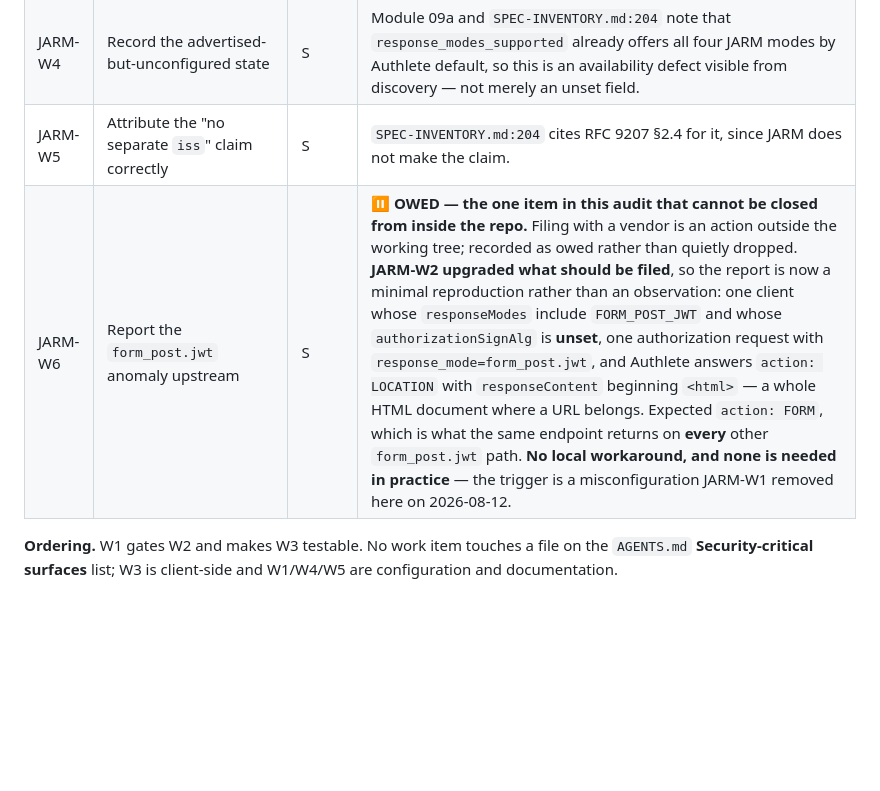
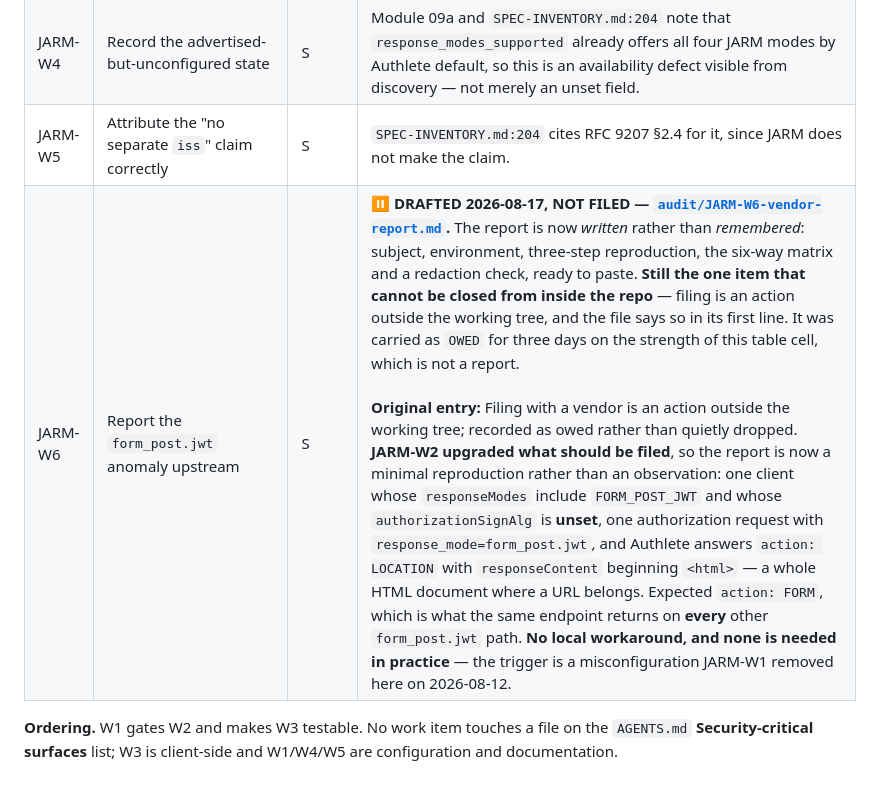
Before and after one commit to blackadi/OAUTH2.0, a Markdown page: audit/02-findings/JARM-authorization-response-mode.md, the part around the change. GitHub-like rendering; blank space fills up the shorter version.

```diff
--- a/audit/02-findings/JARM-authorization-response-mode.md
+++ b/audit/02-findings/JARM-authorization-response-mode.md
@@ -161,7 +161,7 @@ the connection.
 | JARM-W3 | Consume JARM in the SPA | M | `CallbackPage.tsx` accepts a `response` parameter, verifies the signature against the AS JWK set, checks `iss`/`aud`/`exp`, and extracts `code`/`state`. Pairs naturally with **9207-W1** — one verification path, two specs closed. |
 | JARM-W4 | Record the advertised-but-unconfigured state | S | Module 09a and `SPEC-INVENTORY.md:204` note that `response_modes_supported` already offers all four JARM modes by Authlete default, so this is an availability defect visible from discovery — not merely an unset field. |
 | JARM-W5 | Attribute the "no separate `iss`" claim correctly | S | `SPEC-INVENTORY.md:204` cites RFC 9207 §2.4 for it, since JARM does not make the claim. |
-| JARM-W6 | Report the `form_post.jwt` anomaly upstream | S | ⏸️ **OWED — the one item in this audit that cannot be closed from inside the repo.** Filing with a vendor is an action outside the working tree; recorded as owed rather than quietly dropped. **JARM-W2 upgraded what should be filed**, so the report is now a minimal reproduction rather than an observation: one client whose `responseModes` include `FORM_POST_JWT` and whose `authorizationSignAlg` is **unset**, one authorization request with `response_mode=form_post.jwt`, and Authlete answers `action: LOCATION` with `responseContent` beginning `<html>` — a whole HTML document where a URL belongs. Expected `action: FORM`, which is what the same endpoint returns on **every** other `form_post.jwt` path. **No local workaround, and none is needed in practice** — the trigger is a misconfiguration JARM-W1 removed here on 2026-08-12. |
+| JARM-W6 | Report the `form_post.jwt` anomaly upstream | S | ⏸️ **DRAFTED 2026-08-17, NOT FILED — [`audit/JARM-W6-vendor-report.md`](../JARM-W6-vendor-report.md).** The report is now *written* rather than *remembered*: subject, environment, three-step reproduction, the six-way matrix and a redaction check, ready to paste. **Still the one item that cannot be closed from inside the repo** — filing is an action outside the working tree, and the file says so in its first line. It was carried as `OWED` for three days on the strength of this table cell, which is not a report.<br><br>**Original entry:** Filing with a vendor is an action outside the working tree; recorded as owed rather than quietly dropped. **JARM-W2 upgraded what should be filed**, so the report is now a minimal reproduction rather than an observation: one client whose `responseModes` include `FORM_POST_JWT` and whose `authorizationSignAlg` is **unset**, one authorization request with `response_mode=form_post.jwt`, and Authlete answers `action: LOCATION` with `responseContent` beginning `<html>` — a whole HTML document where a URL belongs. Expected `action: FORM`, which is what the same endpoint returns on **every** other `form_post.jwt` path. **No local workaround, and none is needed in practice** — the trigger is a misconfiguration JARM-W1 removed here on 2026-08-12. |
 
 **Ordering.** W1 gates W2 and makes W3 testable. No work item touches a file on the `AGENTS.md`
 **Security-critical surfaces** list; W3 is client-side and W1/W4/W5 are configuration and documentation.
```
Also changed, not shown: audit/02-findings/RFC9068-jwt-access-tokens.md (+26 -0 lines), audit/JARM-W6-vendor-report.md (added, +93 -0 lines).
